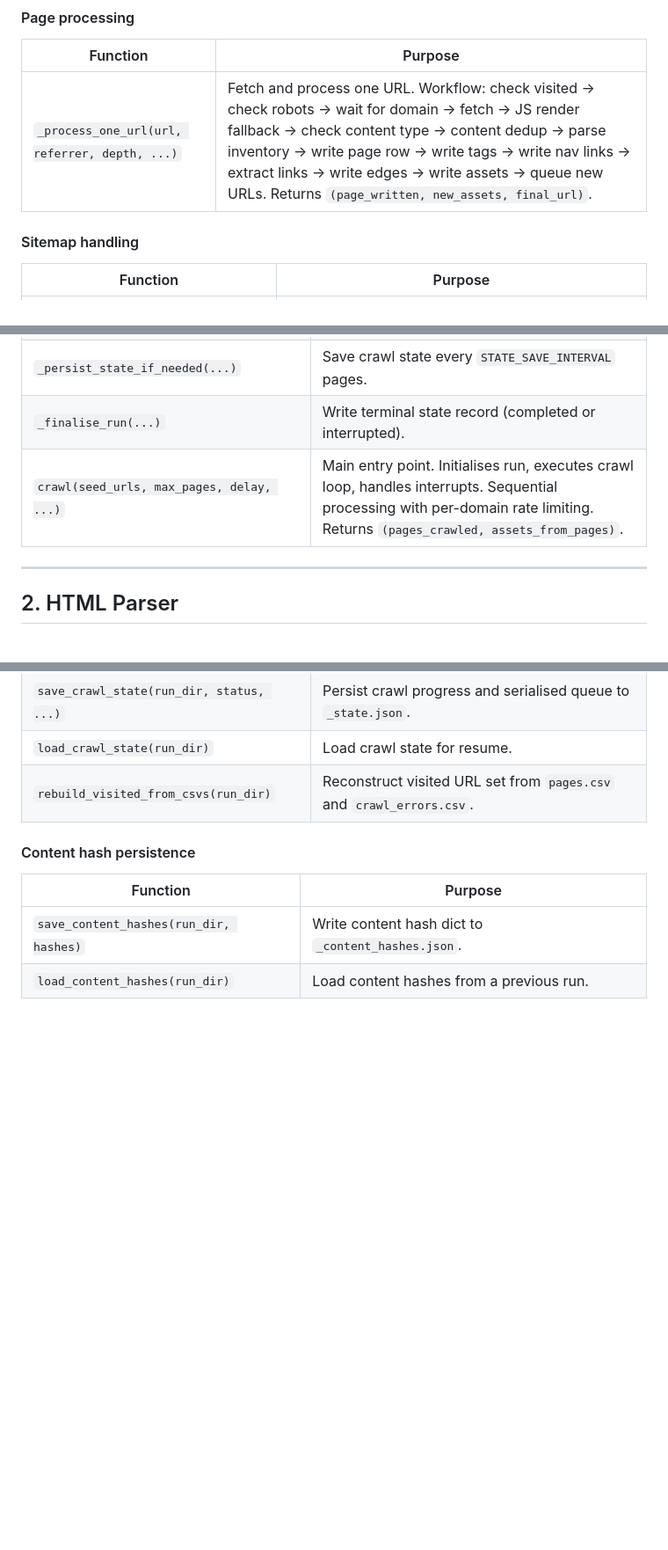
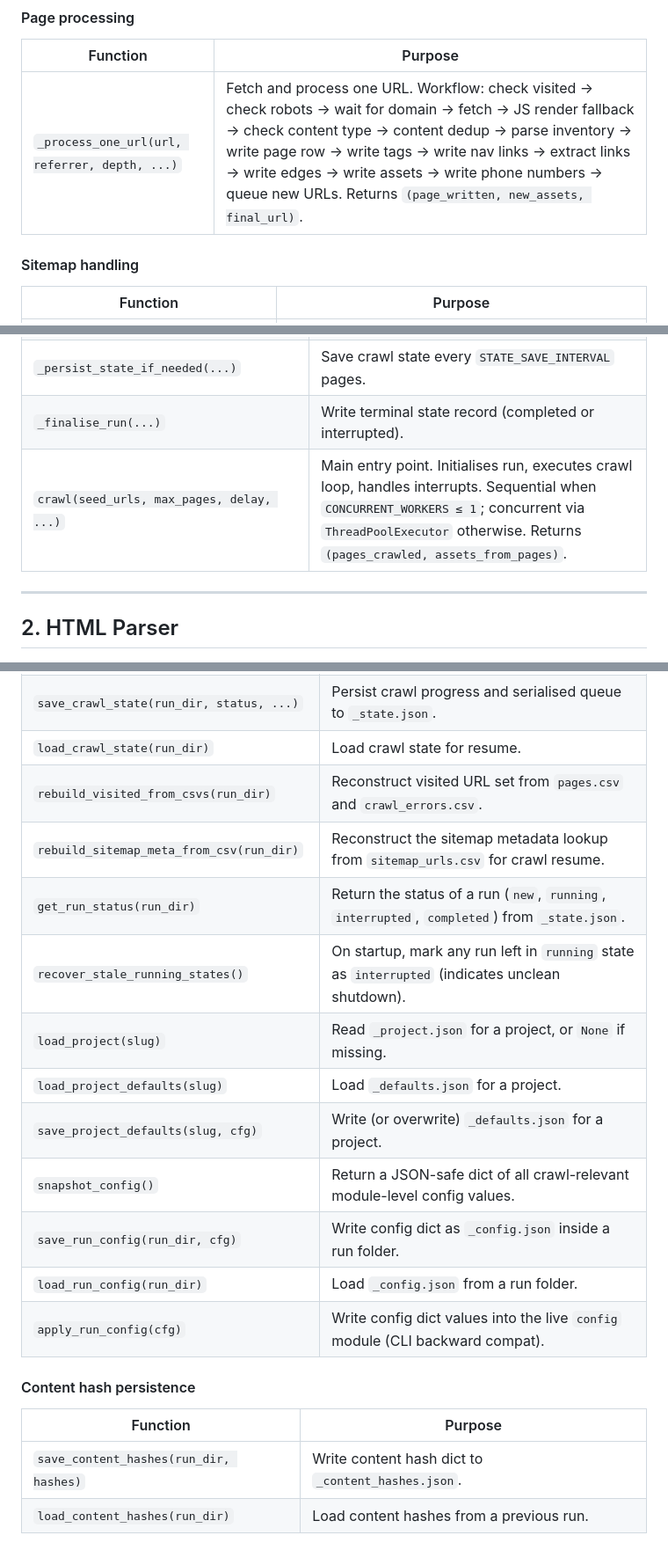
Before and after one commit to hooperstu/CrawlStreetJournal, a Markdown page: FUNCTIONAL_SPEC.md, 3 parts joined by grey strips. Shown at 88% size. Rendered like a GitHub page; blank space fills up the shorter version.

```diff
--- a/FUNCTIONAL_SPEC.md
+++ b/FUNCTIONAL_SPEC.md
@@ -106,7 +106,7 @@ When `CHANGE_DETECTION` is enabled and the crawl resumes:
 
 | Function | Purpose |
 |----------|---------|
-| `_process_one_url(url, referrer, depth, ...)` | Fetch and process one URL. Workflow: check visited → check robots → wait for domain → fetch → JS render fallback → check content type → content dedup → parse inventory → write page row → write tags → write nav links → extract links → write edges → write assets → queue new URLs. Returns `(page_written, new_assets, final_url)`. |
+| `_process_one_url(url, referrer, depth, ...)` | Fetch and process one URL. Workflow: check visited → check robots → wait for domain → fetch → JS render fallback → check content type → content dedup → parse inventory → write page row → write tags → write nav links → extract links → write edges → write assets → write phone numbers → queue new URLs. Returns `(page_written, new_assets, final_url)`. |
 
 #### Sitemap handling
 
@@ -124,7 +124,7 @@ When `CHANGE_DETECTION` is enabled and the crawl resumes:
 | `_preflight_robots_report(queue_items, cfg)` | Pre-check robots.txt for every unique origin in the queue. Logs blocked origins. |
 | `_persist_state_if_needed(...)` | Save crawl state every `STATE_SAVE_INTERVAL` pages. |
 | `_finalise_run(...)` | Write terminal state record (completed or interrupted). |
-| `crawl(seed_urls, max_pages, delay, ...)` | Main entry point. Initialises run, executes crawl loop, handles interrupts. Sequential processing with per-domain rate limiting. Returns `(pages_crawled, assets_from_pages)`. |
+| `crawl(seed_urls, max_pages, delay, ...)` | Main entry point. Initialises run, executes crawl loop, handles interrupts. Sequential when `CONCURRENT_WORKERS ≤ 1`; concurrent via `ThreadPoolExecutor` otherwise. Returns `(pages_crawled, assets_from_pages)`. |
 
 ---
 
@@ -262,6 +264,16 @@ Filesystem persistence: CSV writing, project/run lifecycle, config snapshots, re
 | `save_crawl_state(run_dir, status, ...)` | Persist crawl progress and serialised queue to `_state.json`. |
 | `load_crawl_state(run_dir)` | Load crawl state for resume. |
 | `rebuild_visited_from_csvs(run_dir)` | Reconstruct visited URL set from `pages.csv` and `crawl_errors.csv`. |
+| `rebuild_sitemap_meta_from_csv(run_dir)` | Reconstruct the sitemap metadata lookup from `sitemap_urls.csv` for crawl resume. |
+| `get_run_status(run_dir)` | Return the status of a run (`new`, `running`, `interrupted`, `completed`) from `_state.json`. |
+| `recover_stale_running_states()` | On startup, mark any run left in `running` state as `interrupted` (indicates unclean shutdown). |
+| `load_project(slug)` | Read `_project.json` for a project, or `None` if missing. |
+| `load_project_defaults(slug)` | Load `_defaults.json` for a project. |
+| `save_project_defaults(slug, cfg)` | Write (or overwrite) `_defaults.json` for a project. |
+| `snapshot_config()` | Return a JSON-safe dict of all crawl-relevant module-level config values. |
+| `save_run_config(run_dir, cfg)` | Write config dict as `_config.json` inside a run folder. |
+| `load_run_config(run_dir)` | Load `_config.json` from a run folder. |
+| `apply_run_config(cfg)` | Write config dict values into the live `config` module (CLI backward compat). |
 
 #### Content hash persistence
 
```
Also changed, not shown: other parts of FUNCTIONAL_SPEC.md (+29 -1 lines).
